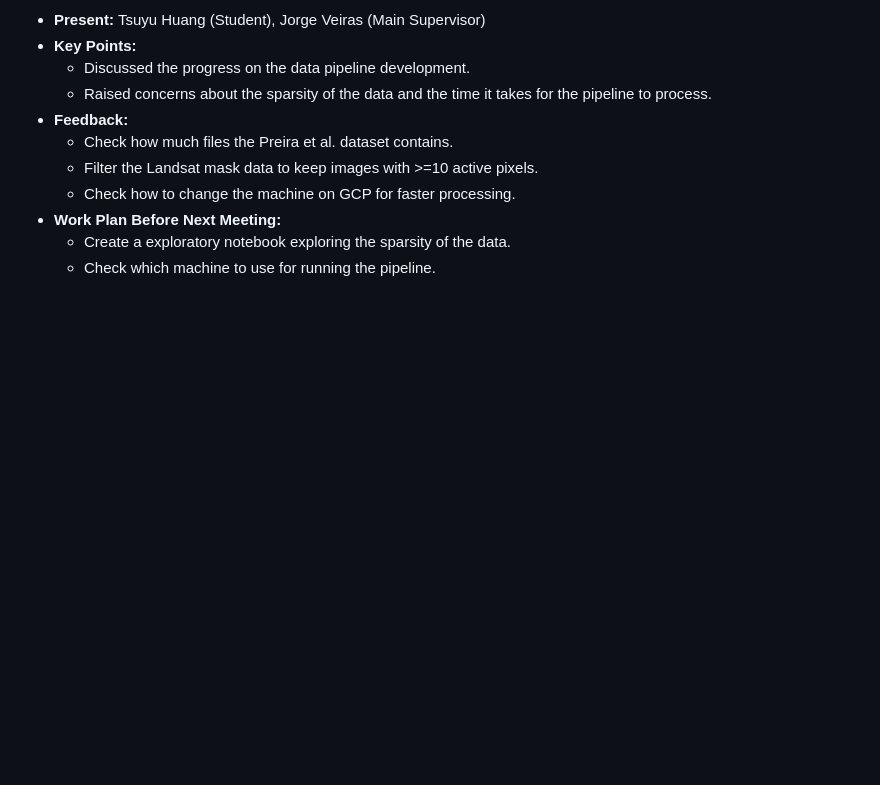
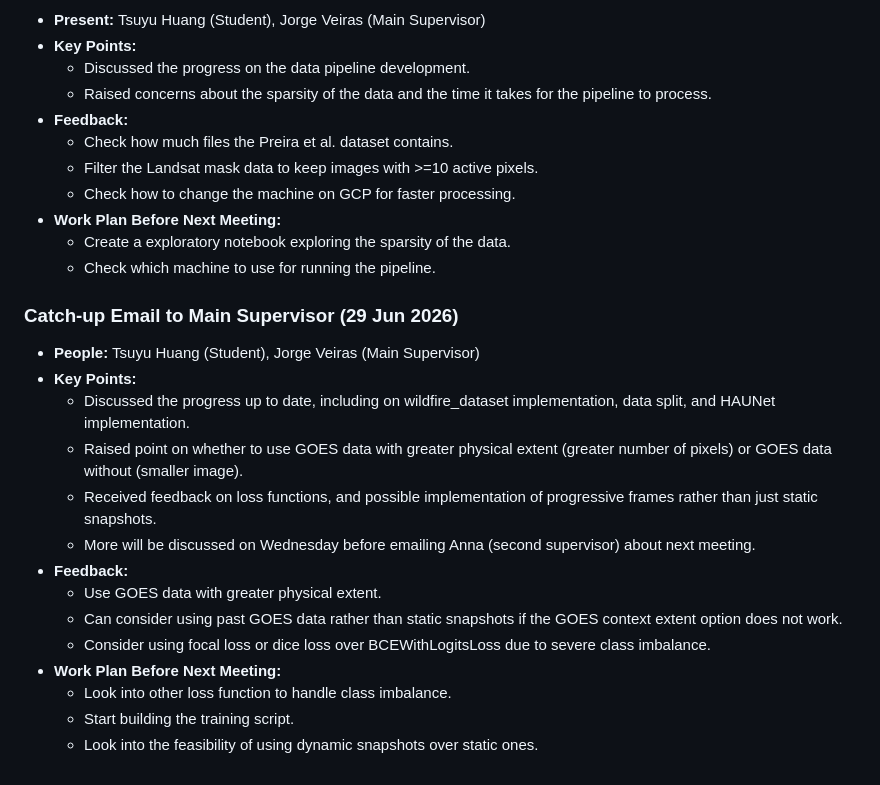
Before and after one commit to ada-th25/irp-th25-azure, a Markdown page: logbook/logbook.md, the part around the change. Drawn GitHub-style; blank space fills up the shorter version.

Commit message:
CHORE: Update logbook

```diff
--- a/logbook/logbook.md
+++ b/logbook/logbook.md
@@ -85,3 +85,19 @@
 - **Work Plan Before Next Meeting:**
     - Create a exploratory notebook exploring the sparsity of the data.
     - Check which machine to use for running the pipeline.
+
+### Catch-up Email to Main Supervisor (29 Jun 2026)
+- **People:** Tsuyu Huang (Student), Jorge Veiras (Main Supervisor)
+- **Key Points:**
+    - Discussed the progress up to date, including on wildfire_dataset implementation, data split, and HAUNet implementation.
+    - Raised point on whether to use GOES data with greater physical extent (greater number of pixels) or GOES data without (smaller image).
+    - Received feedback on loss functions, and possible implementation of progressive frames rather than just static snapshots.
+    - More will be discussed on Wednesday before emailing Anna (second supervisor) about next meeting.
+- **Feedback:**
+    - Use GOES data with greater physical extent.
+    - Can consider using past GOES data rather than static snapshots if the GOES context extent option does not work.
+    - Consider using focal loss or dice loss over BCEWithLogitsLoss due to severe class imbalance.
+- **Work Plan Before Next Meeting:**
+    - Look into other loss function to handle class imbalance.
+    - Start building the training script.
+    - Look into the feasibility of using dynamic snapshots over static ones.
```
Also changed, not shown: references.md (+5 -0 lines).
